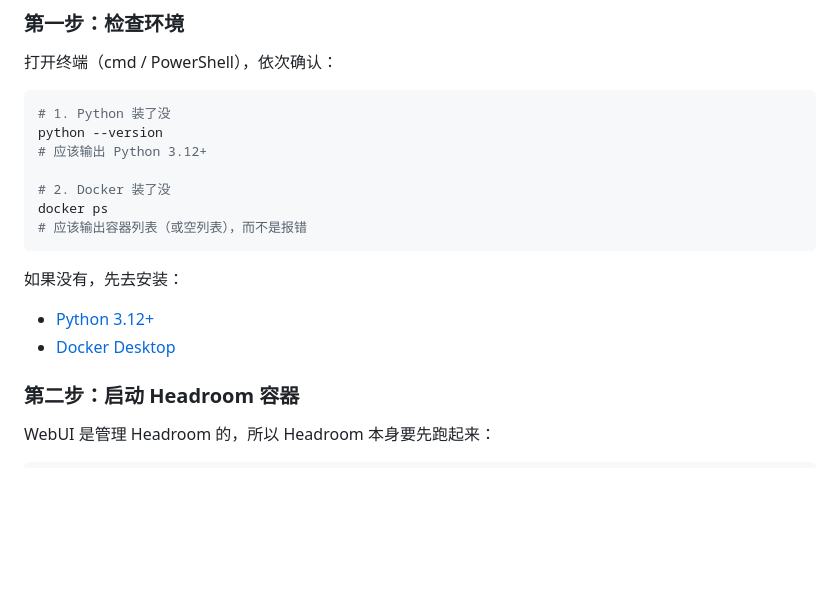
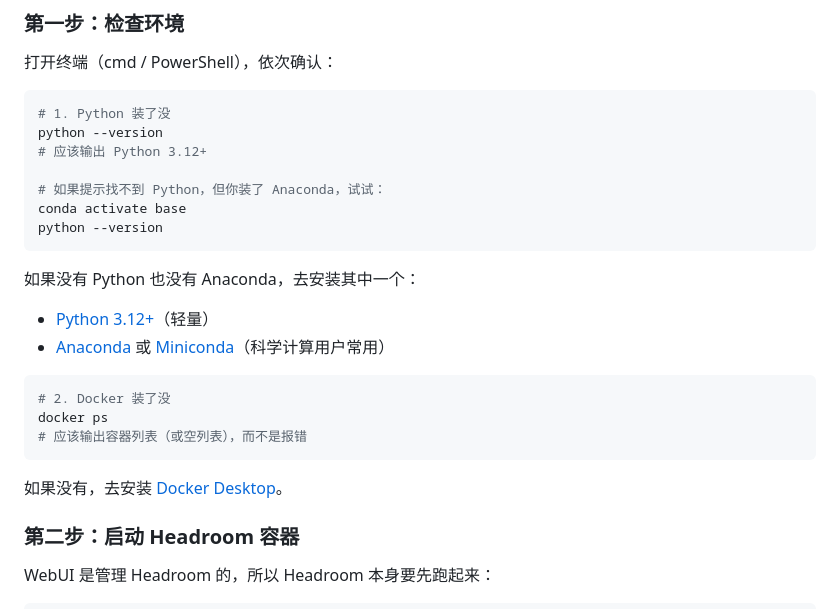
Before and after one commit to diyu331/HeadroomDashboard, a Markdown page: README.md, the part around the change. Rendered like a GitHub page; blank space fills up the shorter version.

Commit message:
docs: fix contradictory Python install instructions for conda users

````diff
--- a/README.md
+++ b/README.md
@@ -27,14 +27,22 @@ Headroom 代理的本地 Web 配置中心与监控看板。
 python --version
 # 应该输出 Python 3.12+
 
+# 如果提示找不到 Python，但你装了 Anaconda，试试：
+conda activate base
+python --version
+```
+
+如果没有 Python 也没有 Anaconda，去安装其中一个：
+- [Python 3.12+](https://www.python.org/downloads/)（轻量）
+- [Anaconda](https://www.anaconda.com/download) 或 [Miniconda](https://docs.anaconda.com/miniconda/)（科学计算用户常用）
+
+```bash
 # 2. Docker 装了没
 docker ps
 # 应该输出容器列表（或空列表），而不是报错
 ```
 
-如果没有，先去安装：
-- [Python 3.12+](https://www.python.org/downloads/)
-- [Docker Desktop](https://www.docker.com/products/docker-desktop/)
+如果没有，去安装 [Docker Desktop](https://www.docker.com/products/docker-desktop/)。
 
 ### 第二步：启动 Headroom 容器
 
````
